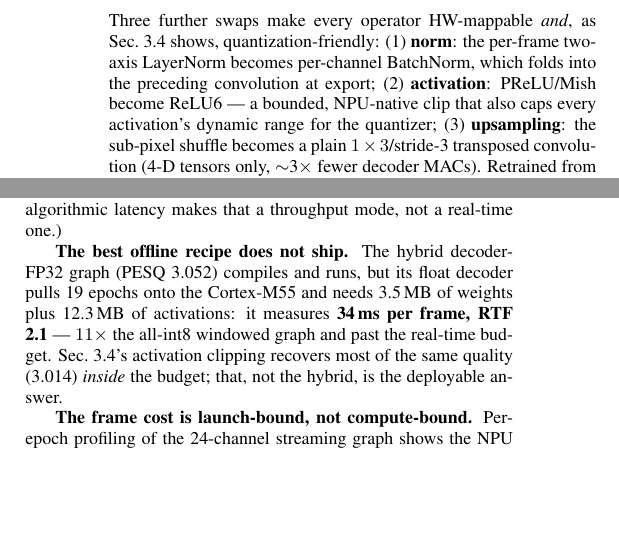
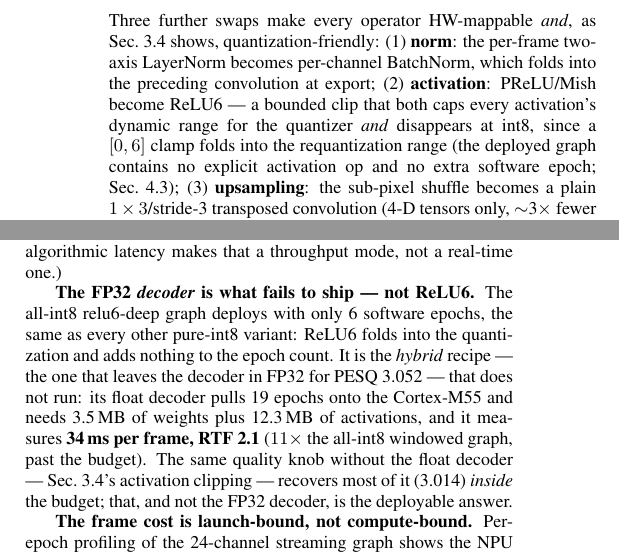
Before and after one commit to LarocheC/eco8-neaixt, a LaTeX paper (paper/main.tex): two parts of the columns of pages 2 and 3 of 5, joined at a grey line, cut so that both start at the same text, the shorter picture padded with empty space. Compiled offline with pdfLaTeX.

Commit message:
paper: clarify ReLU6 deploys fine — the FP32 decoder is what fails, not ReLU6
Avoid mis-reading the 'not deployable' row as a ReLU6 problem:
- 3.2: ReLU6 folds into the int8 requantization (a [0,6] clamp becomes the
  quant range) -> 0 explicit activation ops, 0 extra SW epochs in the deployed
  graph. It is the cheapest possible activation here, not a liability.
- Table 1: relabel the two relu6-deep rows as '(all-int8)' vs 'w/ FP32 decoder
  (hybrid)' so the 3.052 row clearly names the float decoder, not ReLU6.
- 4.3: retitle the paragraph 'The FP32 decoder is what fails to ship --- not
  ReLU6' and open by stating the all-int8 relu6-deep graph deploys with the
  same 6 SW epochs as every pure-int8 variant; the 19-epoch / 34 ms failure is
  the hybrid's FP32 decoder.

Verified from the compiled graphs: relu6-deep streaming int8 has 0 Clip/Relu
ops (only the final Sigmoid) and 6 SW epochs = 4.83 ms/frame; the hybrid has
19 SW epochs, 3.6 MB weights, 12 MB acts = 34 ms/frame. Builds clean, 4
content pages + refs.

```diff
--- a/paper/main.tex
+++ b/paper/main.tex
@@ -195,8 +195,11 @@ Three further swaps make every operator HW-mappable \emph{and}, as
 Sec.~\ref{ssec:quant} shows, quantization-friendly:
 (1)~\textbf{norm}: the per-frame two-axis LayerNorm becomes per-channel
 BatchNorm, which folds into the preceding convolution at export;
-(2)~\textbf{activation}: PReLU/Mish become ReLU6 --- a bounded, NPU-native
-clip that also caps every activation's dynamic range for the quantizer;
+(2)~\textbf{activation}: PReLU/Mish become ReLU6 --- a bounded clip that both
+caps every activation's dynamic range for the quantizer \emph{and} disappears
+at int8, since a $[0,6]$ clamp folds into the requantization range (the
+deployed graph contains no explicit activation op and no extra software epoch;
+Sec.~\ref{ssec:silicon});
 (3)~\textbf{upsampling}: the sub-pixel shuffle becomes a plain
 $1\times3$/stride-3 transposed convolution (4-D tensors only, $\sim$3$\times$
 fewer decoder MACs). Retrained from scratch with the unchanged CMGAN recipe,
@@ -383,13 +386,17 @@ real-time on this chip. (Block~c is reported for completeness: at a 64-frame
 block the window amortizes to 1.15\,ms/frame, but 1.02\,s of algorithmic
 latency makes that a throughput mode, not a real-time one.)
 
-\textbf{The best offline recipe does not ship.} The hybrid decoder-FP32 graph
-(PESQ 3.052) compiles and runs, but its float decoder pulls 19 epochs onto the
-Cortex-M55 and needs 3.5\,MB of weights plus 12.3\,MB of activations: it
-measures \textbf{34\,ms per frame, RTF 2.1} --- $11\times$ the all-int8
-windowed graph and past the real-time budget. Sec.~\ref{ssec:quant}'s
-activation clipping recovers most of the same quality (3.014) \emph{inside}
-the budget; that, not the hybrid, is the deployable answer.
+\textbf{The FP32 \emph{decoder} is what fails to ship --- not ReLU6.} The
+all-int8 relu6-deep graph deploys with only 6 software epochs, the same as
+every other pure-int8 variant: ReLU6 folds into the quantization and adds
+nothing to the epoch count. It is the \emph{hybrid} recipe --- the one that
+leaves the decoder in FP32 for PESQ 3.052 --- that does not run: its float
+decoder pulls 19 epochs onto the Cortex-M55 and needs 3.5\,MB of weights plus
+12.3\,MB of activations, and it measures \textbf{34\,ms per frame, RTF 2.1}
+($11\times$ the all-int8 windowed graph, past the budget). The same quality
+knob without the float decoder --- Sec.~\ref{ssec:quant}'s activation clipping
+--- recovers most of it (3.014) \emph{inside} the budget; that, and not the
+FP32 decoder, is the deployable answer.
 
 \textbf{The frame cost is launch-bound, not compute-bound.} Per-epoch
 profiling of the 24-channel streaming graph shows the NPU core busy for only
```
Also changed, not shown: paper/main.tex (4 more changed lines).
